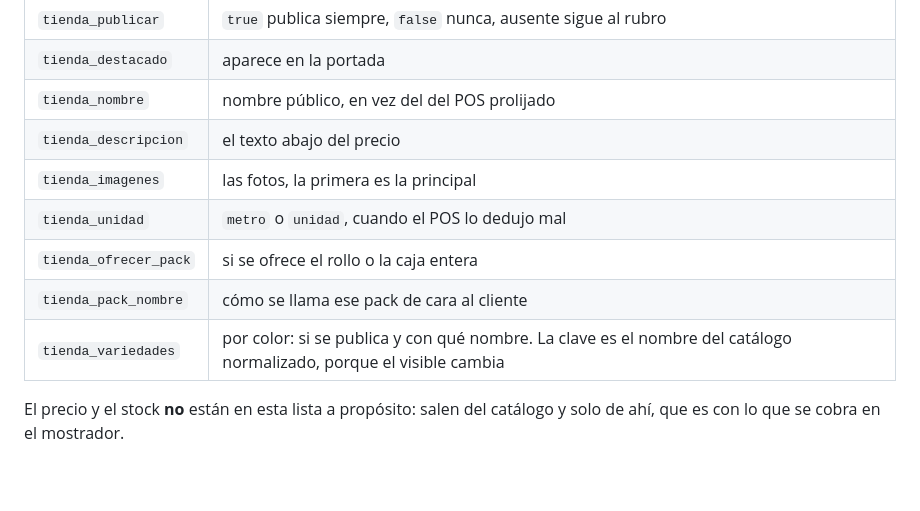
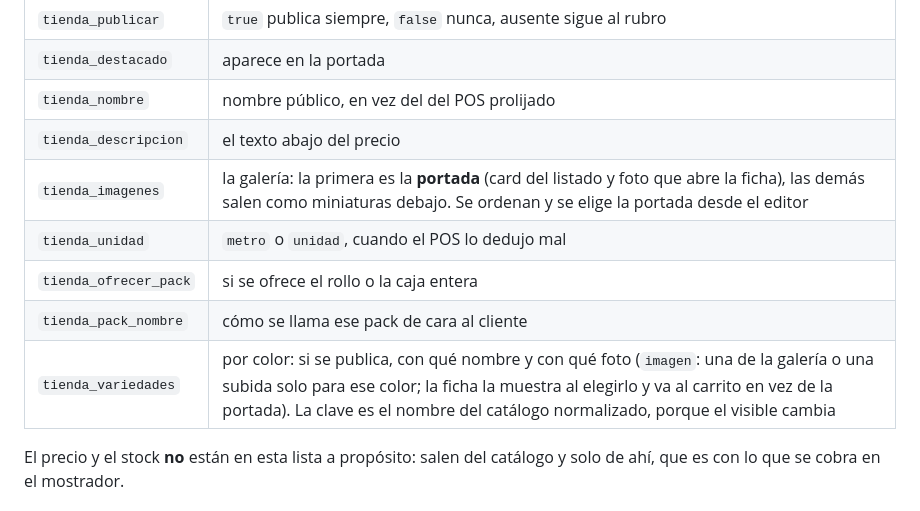
Before and after one commit to SimonBrizuela/maribrizu-SistemaPOS, a Markdown page: TIENDA_ESTADO.md, the part around the change. GitHub-like rendering; blank space fills up the shorter version.

Commit message:
docs(tienda): portada, galería y foto por variedad en la tabla de campos

```diff
--- a/TIENDA_ESTADO.md
+++ b/TIENDA_ESTADO.md
@@ -440,11 +440,11 @@ mismo que estar en falso.
 | `tienda_destacado` | aparece en la portada |
 | `tienda_nombre` | nombre público, en vez del del POS prolijado |
 | `tienda_descripcion` | el texto abajo del precio |
-| `tienda_imagenes` | las fotos, la primera es la principal |
+| `tienda_imagenes` | la galería: la primera es la **portada** (card del listado y foto que abre la ficha), las demás salen como miniaturas debajo. Se ordenan y se elige la portada desde el editor |
 | `tienda_unidad` | `metro` o `unidad`, cuando el POS lo dedujo mal |
 | `tienda_ofrecer_pack` | si se ofrece el rollo o la caja entera |
 | `tienda_pack_nombre` | cómo se llama ese pack de cara al cliente |
-| `tienda_variedades` | por color: si se publica y con qué nombre. La clave es el nombre del catálogo normalizado, porque el visible cambia |
+| `tienda_variedades` | por color: si se publica, con qué nombre y con qué foto (`imagen`: una de la galería o una subida solo para ese color; la ficha la muestra al elegirlo y va al carrito en vez de la portada). La clave es el nombre del catálogo normalizado, porque el visible cambia |
 
 El precio y el stock **no** están en esta lista a propósito: salen del catálogo
 y solo de ahí, que es con lo que se cobra en el mostrador.
```
